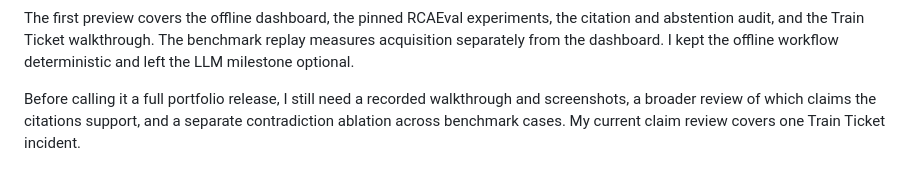
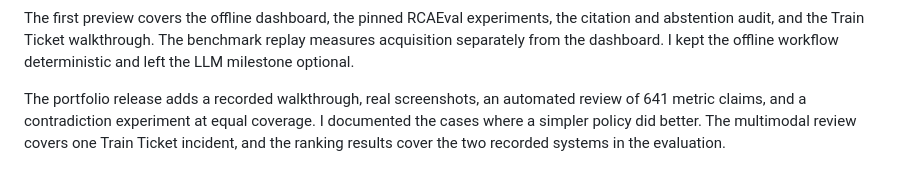
Before and after one commit to Nancy2820047/causatrace, a Markdown page: docs/ROADMAP.md, the part around the change. GitHub-like rendering.

```diff
--- a/docs/ROADMAP.md
+++ b/docs/ROADMAP.md
@@ -33,8 +33,9 @@ walkthrough. The benchmark replay measures acquisition separately from
 the dashboard. I kept the offline workflow deterministic and left the
 LLM milestone optional.
 
-Before calling it a full portfolio release, I still need a recorded
-walkthrough and screenshots, a broader review of which claims the
-citations support, and a separate contradiction ablation across
-benchmark cases. My current claim review covers one Train Ticket
-incident.
+The portfolio release adds a recorded walkthrough, real screenshots,
+an automated review of 641 metric claims, and a contradiction
+experiment at equal coverage. I documented the cases where a simpler
+policy did better. The multimodal review covers one Train Ticket
+incident, and the ranking results cover the two recorded systems in
+the evaluation.
```
Also changed, not shown: README.md (+10 -0 lines), docs/EVIDENCE_REPLAY.md (+37 -0 lines), docs/media/ambiguous-incident.png (added), docs/media/train-ticket.png (added), 3 other files.
